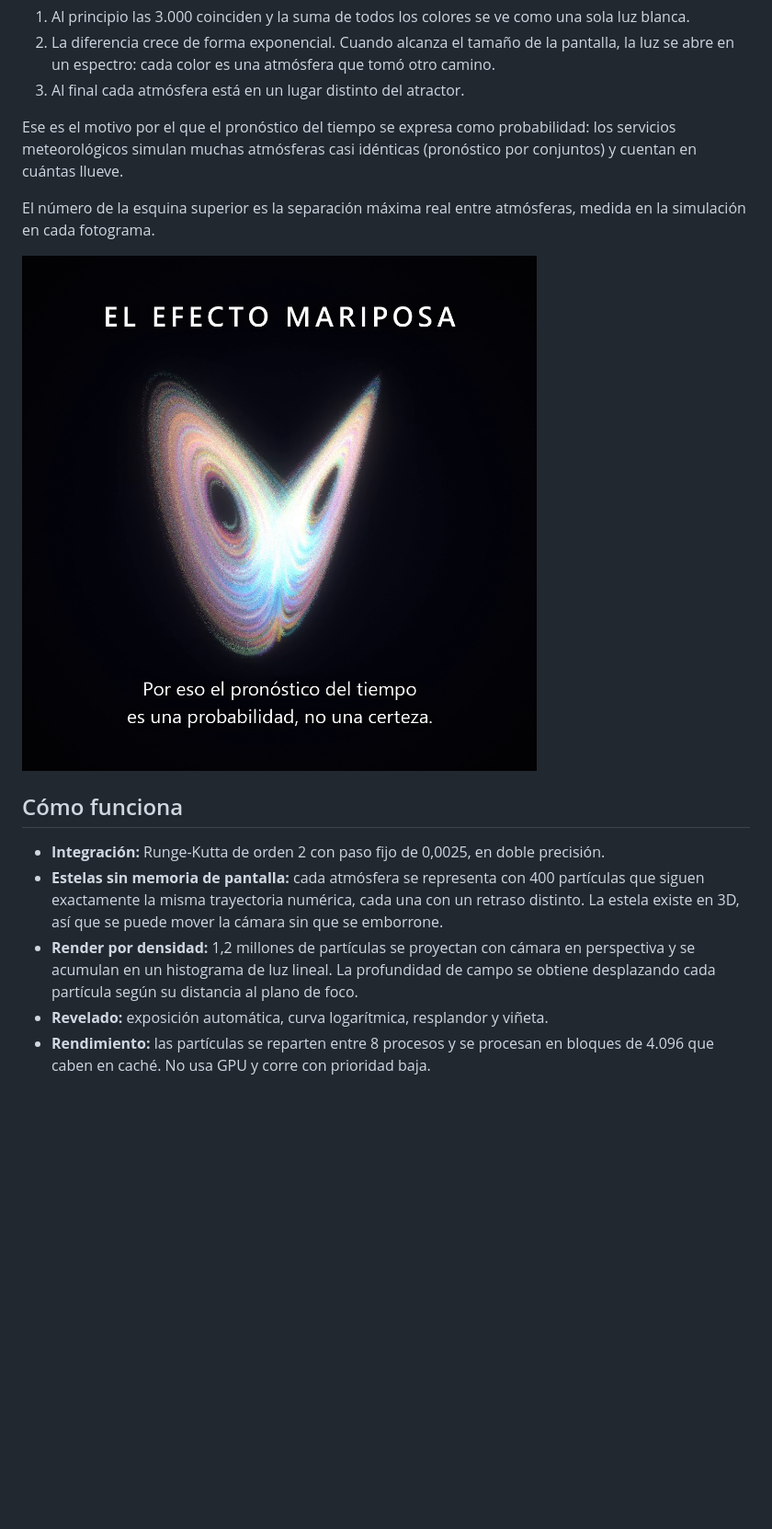
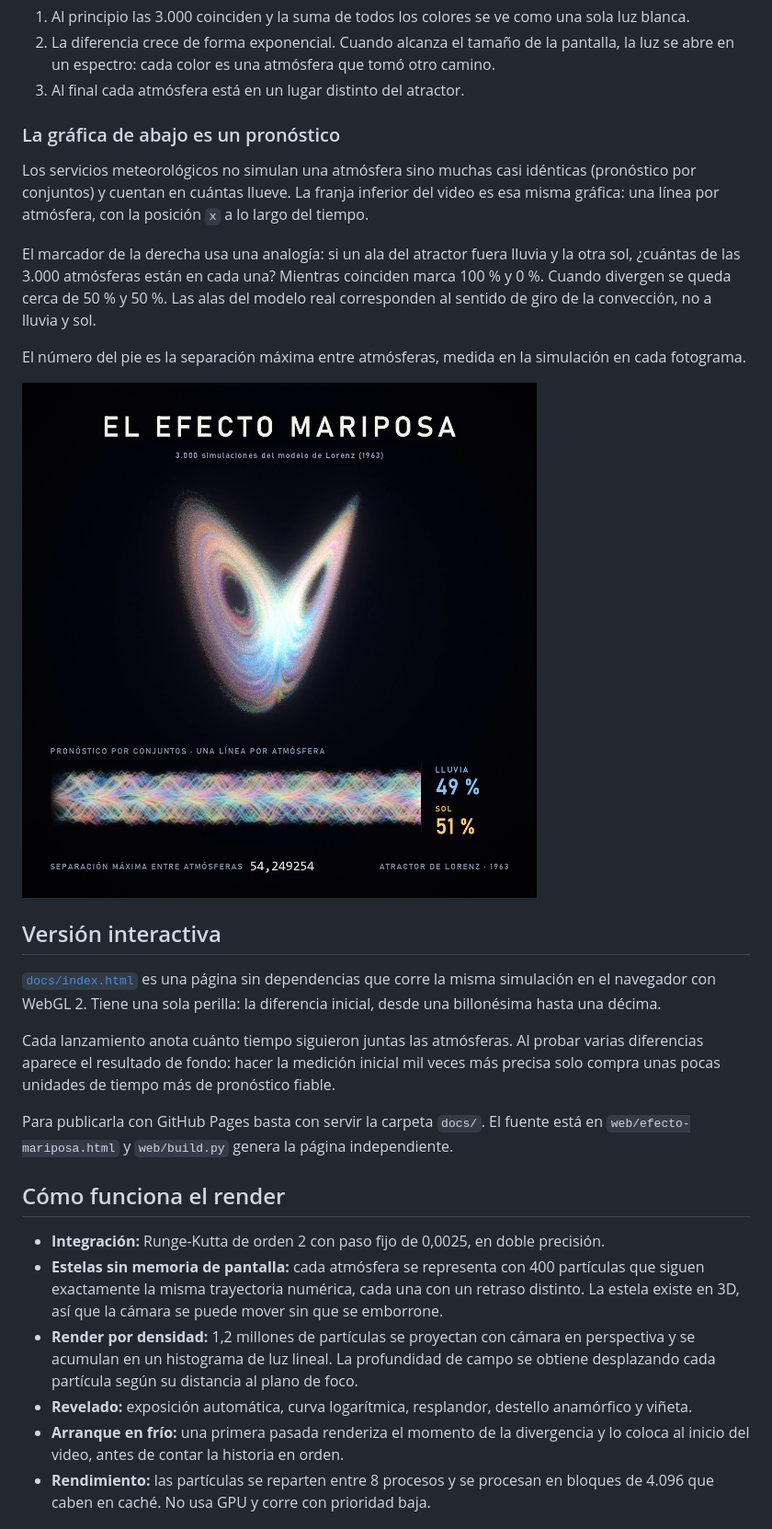
Before and after one commit to meruw/butterfly-effect, a Markdown page: README.md, the part around one of its changes. Shown at 92% size. Drawn GitHub-style; pictures changed too: media/final.png; blank space fills up the shorter version.

```diff
--- a/README.md
+++ b/README.md
@@ -20,18 +20,31 @@ El video simula 3.000 copias de ese sistema. Todas arrancan casi en el mismo pun
 2. La diferencia crece de forma exponencial. Cuando alcanza el tamaño de la pantalla, la luz se abre en un espectro: cada color es una atmósfera que tomó otro camino.
 3. Al final cada atmósfera está en un lugar distinto del atractor.
 
-Ese es el motivo por el que el pronóstico del tiempo se expresa como probabilidad: los servicios meteorológicos simulan muchas atmósferas casi idénticas (pronóstico por conjuntos) y cuentan en cuántas llueve.
+### La gráfica de abajo es un pronóstico
 
-El número de la esquina superior es la separación máxima real entre atmósferas, medida en la simulación en cada fotograma.
+Los servicios meteorológicos no simulan una atmósfera sino muchas casi idénticas (pronóstico por conjuntos) y cuentan en cuántas llueve. La franja inferior del video es esa misma gráfica: una línea por atmósfera, con la posición `x` a lo largo del tiempo.
+
+El marcador de la derecha usa una analogía: si un ala del atractor fuera lluvia y la otra sol, ¿cuántas de las 3.000 atmósferas están en cada una? Mientras coinciden marca 100 % y 0 %. Cuando divergen se queda cerca de 50 % y 50 %. Las alas del modelo real corresponden al sentido de giro de la convección, no a lluvia y sol.
+
+El número del pie es la separación máxima entre atmósferas, medida en la simulación en cada fotograma.
 
 ![Estado final: cada atmósfera en un punto distinto del atractor](media/final.png)
 
-## Cómo funciona
+## Versión interactiva
+
+[`docs/index.html`](docs/index.html) es una página sin dependencias que corre la misma simulación en el navegador con WebGL 2. Tiene una sola perilla: la diferencia inicial, desde una billonésima hasta una décima.
+
+Cada lanzamiento anota cuánto tiempo siguieron juntas las atmósferas. Al probar varias diferencias aparece el resultado de fondo: hacer la medición inicial mil veces más precisa solo compra unas pocas unidades de tiempo más de pronóstico fiable.
+
+Para publicarla con GitHub Pages basta con servir la carpeta `docs/`. El fuente está en `web/efecto-mariposa.html` y `web/build.py` genera la página independiente.
+
+## Cómo funciona el render
 
 - **Integración:** Runge-Kutta de orden 2 con paso fijo de 0,0025, en doble precisión.
-- **Estelas sin memoria de pantalla:** cada atmósfera se representa con 400 partículas que siguen exactamente la misma trayectoria numérica, cada una con un retraso distinto. La estela existe en 3D, así que se puede mover la cámara sin que se emborrone.
+- **Estelas sin memoria de pantalla:** cada atmósfera se representa con 400 partículas que siguen exactamente la misma trayectoria numérica, cada una con un retraso distinto. La estela existe en 3D, así que la cámara se puede mover sin que se emborrone.
 - **Render por densidad:** 1,2 millones de partículas se proyectan con cámara en perspectiva y se acumulan en un histograma de luz lineal. La profundidad de campo se obtiene desplazando cada partícula según su distancia al plano de foco.
-- **Revelado:** exposición automática, curva logarítmica, resplandor y viñeta.
+- **Revelado:** exposición automática, curva logarítmica, resplandor, destello anamórfico y viñeta.
+- **Arranque en frío:** una primera pasada renderiza el momento de la divergencia y lo coloca al inicio del video, antes de contar la historia en orden.
 - **Rendimiento:** las partículas se reparten entre 8 procesos y se procesan en bloques de 4.096 que caben en caché. No usa GPU y corre con prioridad baja.
 
 ## El sonido también sale de la simulación
```
Also changed, not shown: other parts of README.md (+6 -11 lines), media/divergencia.png, 2 other files.
